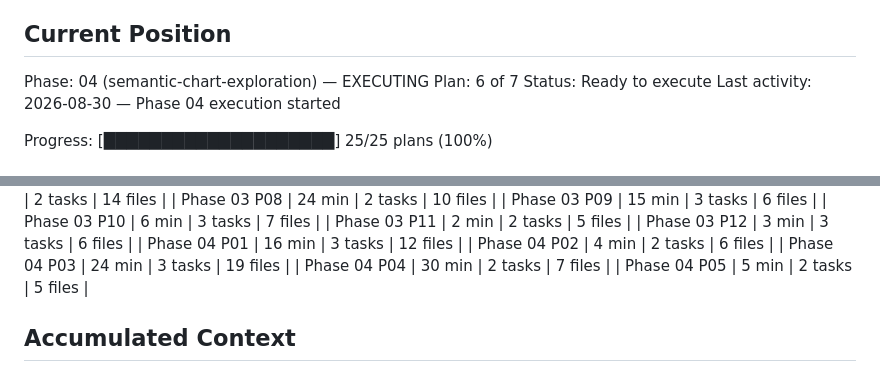
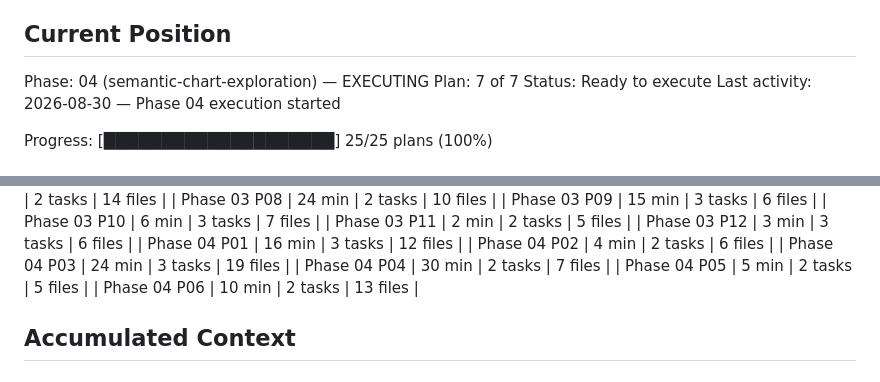
Before and after one commit to wvanderen/lemastra, a Markdown page: .planning/STATE.md, 2 parts joined by grey strips. GitHub-like rendering.

```diff
--- a/.planning/STATE.md
+++ b/.planning/STATE.md
@@ -29,7 +29,7 @@ See: .planning/PROJECT.md (updated 2026-08-26)
 ## Current Position
 
 Phase: 04 (semantic-chart-exploration) — EXECUTING
-Plan: 6 of 7
+Plan: 7 of 7
 Status: Ready to execute
 Last activity: 2026-08-30 — Phase 04 execution started
 
@@ -86,6 +86,7 @@ Progress: [████████████████████] 25/25 p
 | Phase 04 P03 | 24 min | 3 tasks | 19 files |
 | Phase 04 P04 | 30 min | 2 tasks | 7 files |
 | Phase 04 P05 | 5 min | 2 tasks | 5 files |
+| Phase 04 P06 | 10 min | 2 tasks | 13 files |
 
 ## Accumulated Context
 
```
Also changed, not shown: other parts of .planning/STATE.md (+8 -5 lines), .planning/ROADMAP.md (+3 -3 lines), 1 other file.
